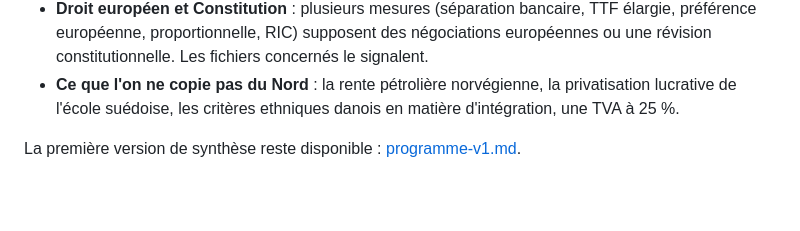
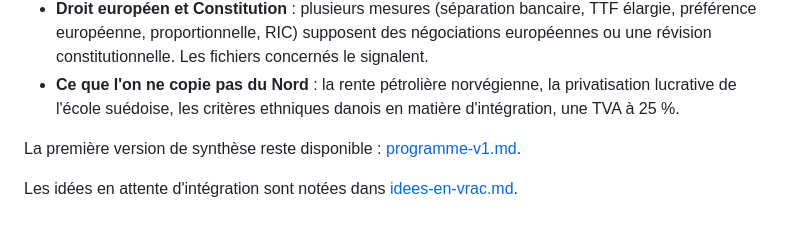
Before and after one commit to tibidibtibo/programme, a Markdown page: programme/00-index.md, the part around the change. GitHub-like rendering; blank space fills up the shorter version.

```diff
--- a/programme/00-index.md
+++ b/programme/00-index.md
@@ -125,3 +125,5 @@ Les recettes propres des nouveaux domaines (taxes sur le tabac et l'alcool, frai
 - **Ce que l'on ne copie pas du Nord** : la rente pétrolière norvégienne, la privatisation lucrative de l'école suédoise, les critères ethniques danois en matière d'intégration, une TVA à 25 %.
 
 La première version de synthèse reste disponible : [programme-v1.md](programme-v1.md).
+
+Les idées en attente d'intégration sont notées dans [idees-en-vrac.md](idees-en-vrac.md).
```
Also changed, not shown: programme/idees-en-vrac.md (added, +55 -0 lines).
